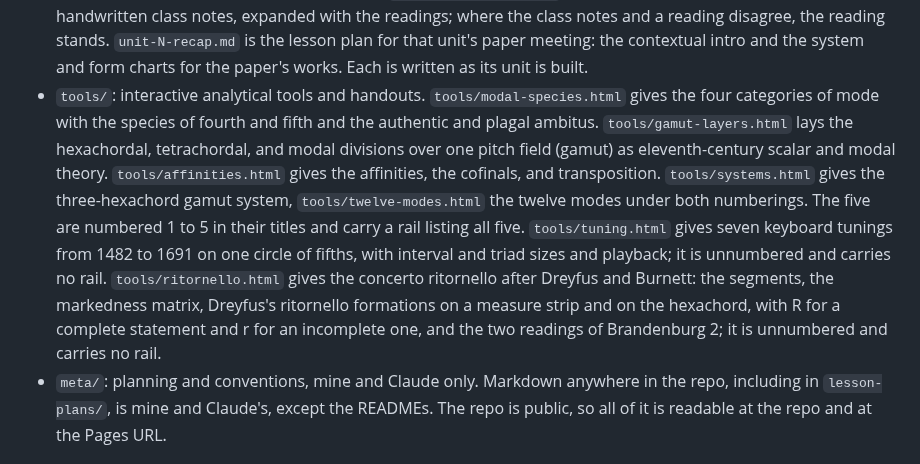
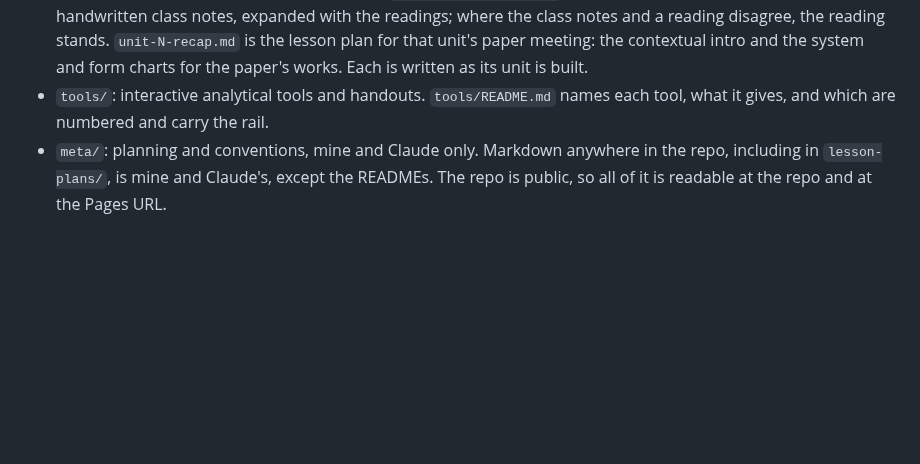
Before and after one commit to csuebmusic/mus601, a Markdown page: meta/conventions.md, the part around the change. Rendered like a GitHub page; blank space fills up the shorter version.

Commit message:
Point the tools entry in conventions.md to tools/README.md
meta/conventions.md: the per-tool descriptions are removed from the tools
entry, which points to tools/README.md.

Co-Authored-By: Claude Opus 5.5 <noreply@anthropic.com>
Claude-Session: https://claude.ai/code/session_013i7dKxL6ftsjMVfekJSXF5

```diff
--- a/meta/conventions.md
+++ b/meta/conventions.md
@@ -25,7 +25,7 @@ Each body of material has one canonical home. Edit it there; everything else poi
 - `meta/assessment-scheme.md`: the 0-4 grade-point scheme and the grading mechanics, reusable across courses.
 - `units/unit-1.html` to `units/unit-4.html`: the per-unit pages linked from the Canvas modules. Each gives its unit's selected bibliography, weeks, works, and paper prompt with directed questions. Derived from `syllabus.html`; keep in step, and edit the syllabus first.
 - `lesson-plans/`: mine. `unit-N-readings.md` is the reading synthesis for that unit: what each assigned reading argues, where the readings meet the unit's repertoire, and the open items. `unit-1-modal-theory-1000-1600.md` is the dated through-line from the eleventh-century apparatus to 1600. `renaissance-baroque-galant.md` is the style comparison from c. 1550 to 1770, by strand. `unit-N-class-notes.md` is the lecture in the order of the handwritten class notes, expanded with the readings; where the class notes and a reading disagree, the reading stands. `unit-N-recap.md` is the lesson plan for that unit's paper meeting: the contextual intro and the system and form charts for the paper's works. Each is written as its unit is built.
-- `tools/`: interactive analytical tools and handouts. `tools/modal-species.html` gives the four categories of mode with the species of fourth and fifth and the authentic and plagal ambitus. `tools/gamut-layers.html` lays the hexachordal, tetrachordal, and modal divisions over one pitch field (gamut) as eleventh-century scalar and modal theory. `tools/affinities.html` gives the affinities, the cofinals, and transposition. `tools/systems.html` gives the three-hexachord gamut system, `tools/twelve-modes.html` the twelve modes under both numberings. The five are numbered 1 to 5 in their titles and carry a rail listing all five. `tools/tuning.html` gives seven keyboard tunings from 1482 to 1691 on one circle of fifths, with interval and triad sizes and playback; it is unnumbered and carries no rail. `tools/ritornello.html` gives the concerto ritornello after Dreyfus and Burnett: the segments, the markedness matrix, Dreyfus's ritornello formations on a measure strip and on the hexachord, with R for a complete statement and r for an incomplete one, and the two readings of Brandenburg 2; it is unnumbered and carries no rail.
+- `tools/`: interactive analytical tools and handouts. `tools/README.md` names each tool, what it gives, and which are numbered and carry the rail.
 - `meta/`: planning and conventions, mine and Claude only. Markdown anywhere in the repo, including in `lesson-plans/`, is mine and Claude's, except the READMEs. The repo is public, so all of it is readable at the repo and at the Pages URL.
 
 ## source of truth
```
